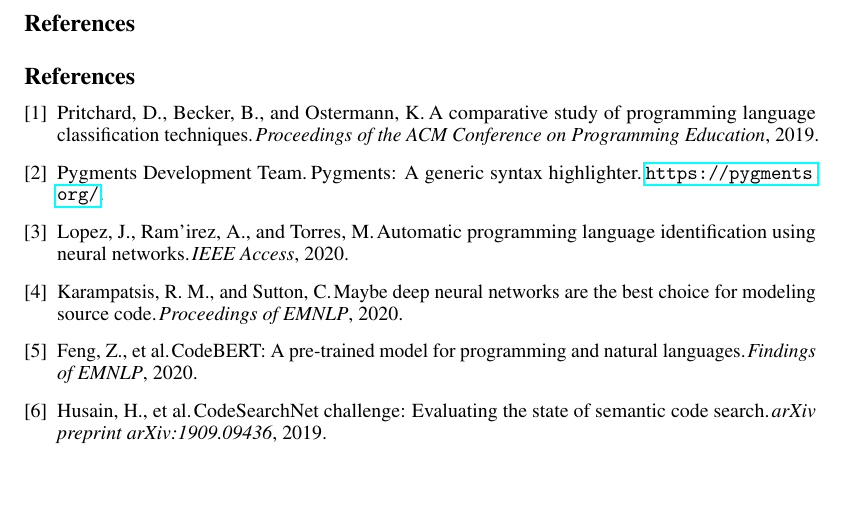
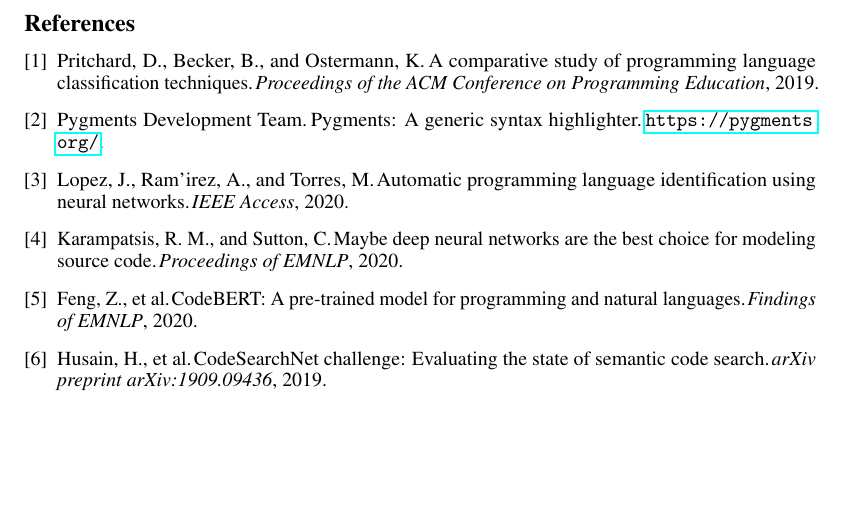
Before and after one commit to Thivina-Hemarathna/RNN-Pipeline-for-Programming-Language-Detection, a LaTeX document (Project Proposal/APS360_Project_Proposal.tex): part of page 3 of 3, cut so that both start at the same text. Compiled offline with pdfLaTeX.

Commit message:
Add files via upload

```diff
--- a/Project Proposal/APS360_Project_Proposal.tex
+++ b/Project Proposal/APS360_Project_Proposal.tex
@@ -87,7 +87,7 @@ The model may also inherit biases from the dataset, such as over-representing po
 not be used as the sole basis for plagiarism accusations or automated grading decisions without human oversight.
 
 \newpage
-\section*{References} \bibliographystyle{plain} \begin{thebibliography}{9}
+\bibliographystyle{plain} \begin{thebibliography}{9}
 
 \bibitem{pritchard2019} Pritchard, D., Becker, B., and Ostermann, K.\newblock A comparative study of programming language classification techniques.\newblock \emph{Proceedings of the ACM Conference on Programming Education}, 2019.
 
```
Also changed, not shown: Project Proposal/APS360 Project Proposal.pdf.
